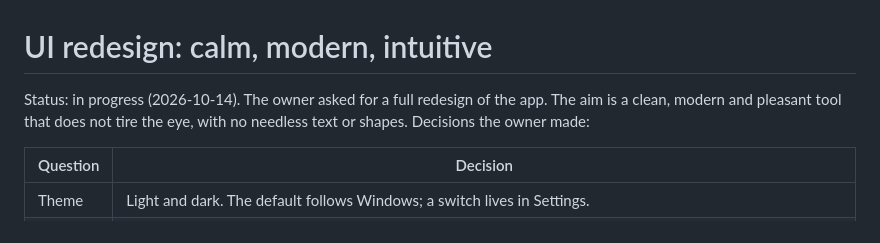
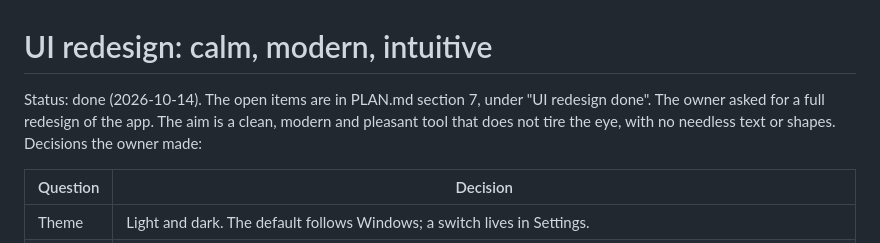
Before and after one commit to ilaish5/pcb-advisor, a Markdown page: docs/next-tasks/ui-redesign.md, the part around the change. GitHub-like rendering.

```diff
--- a/docs/next-tasks/ui-redesign.md
+++ b/docs/next-tasks/ui-redesign.md
@@ -1,6 +1,6 @@
 # UI redesign: calm, modern, intuitive
 
-Status: in progress (2026-10-14). The owner asked for a full redesign of the app. The aim is a clean, modern and pleasant tool that does not tire the eye, with no needless text or shapes. Decisions the owner made:
+Status: done (2026-10-14). The open items are in PLAN.md section 7, under "UI redesign done". The owner asked for a full redesign of the app. The aim is a clean, modern and pleasant tool that does not tire the eye, with no needless text or shapes. Decisions the owner made:
 
 | Question | Decision |
 |---|---|
```
Also changed, not shown: PLAN.md (+20 -0 lines), docs/STATUS-2026-10-14.md (+56 -0 lines).
